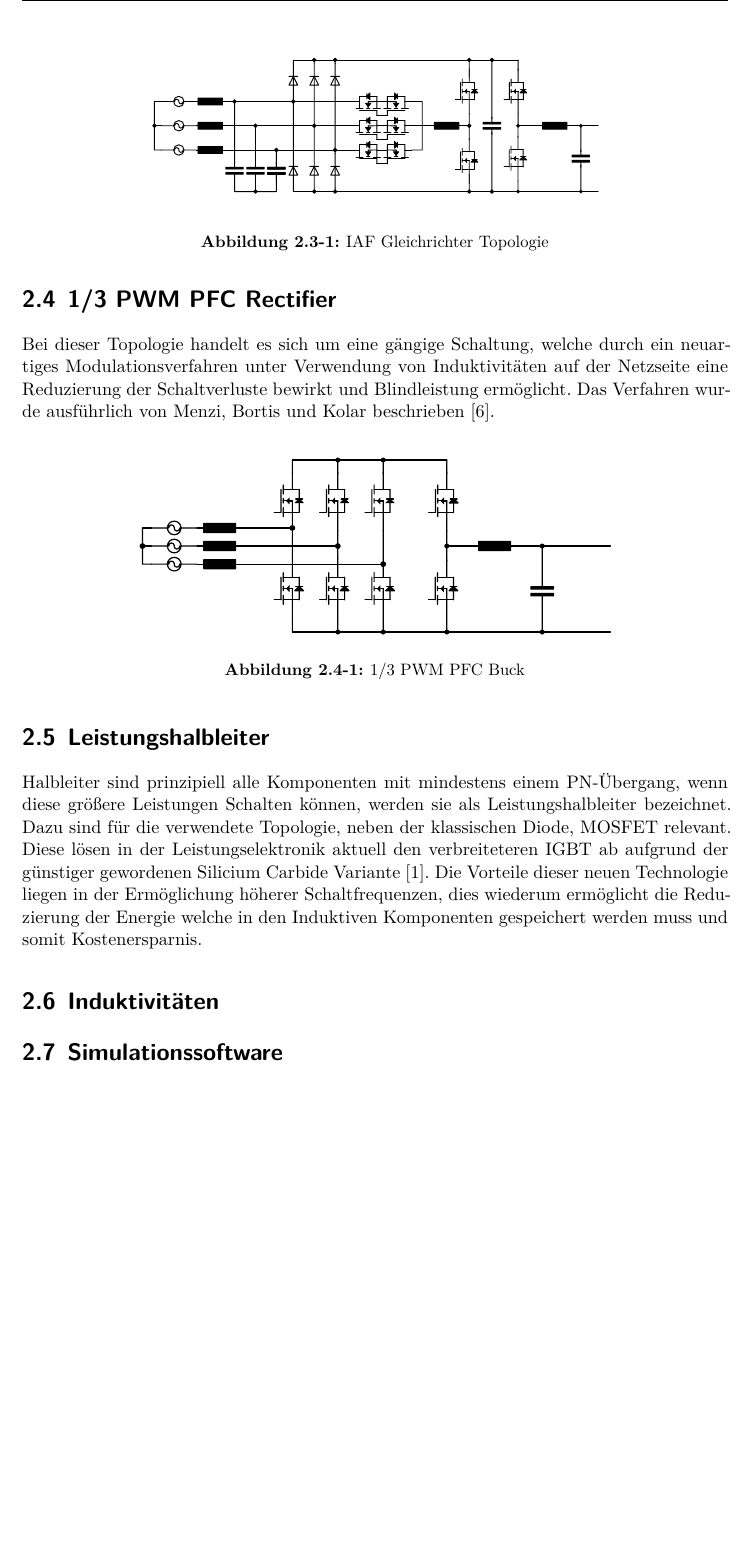
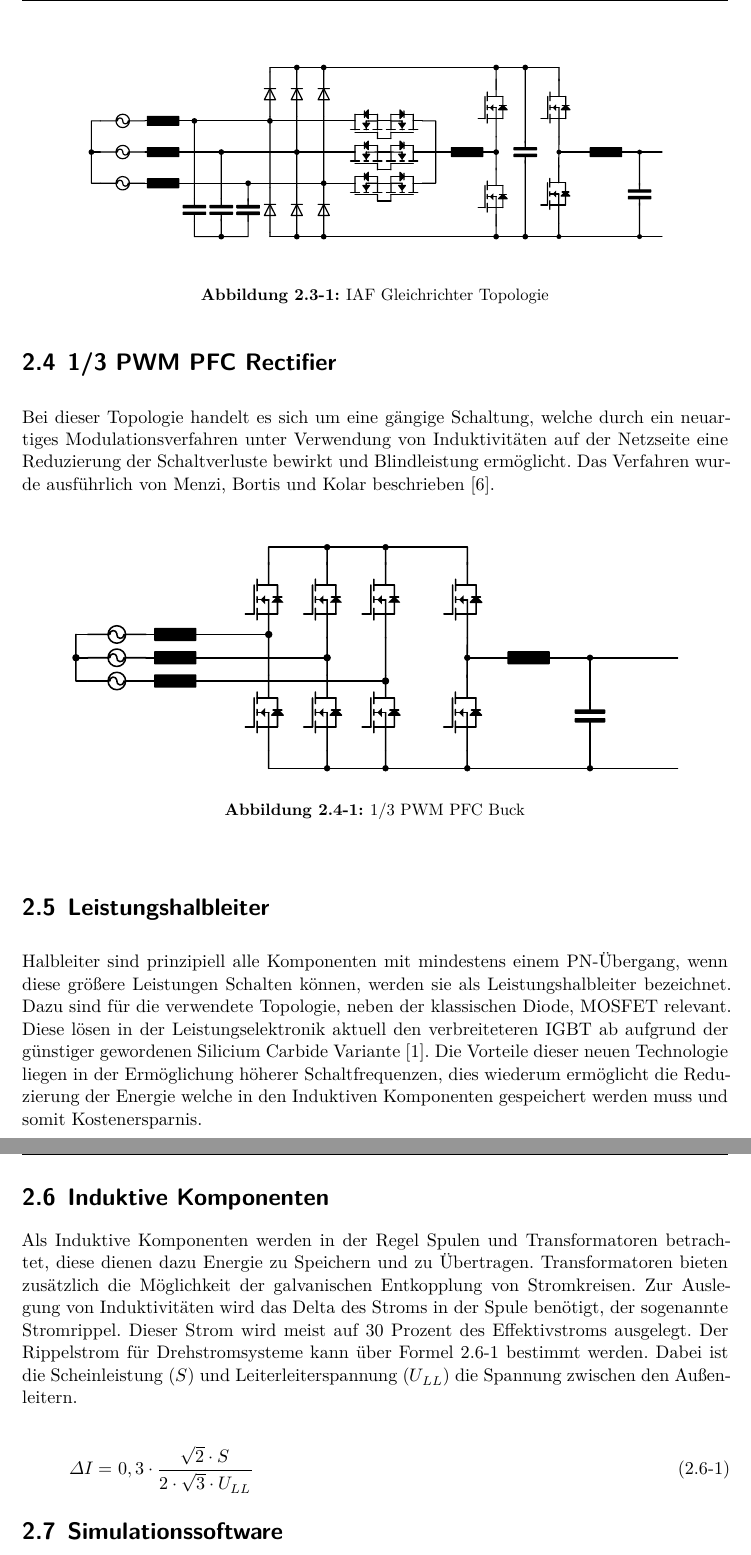
Before and after one commit to Joonaas97/Masterthesis, a LaTeX thesis (main.tex, which reads content/Kapitel_2.tex, glossary.tex): part of page 15 of 28 before the commit and two parts of pages 15 and 16 of 28 after it, the two joined at a grey line, cut so that both start at the same text, the shorter picture padded with empty space. Compiled offline with XeLaTeX; a missing font is replaced by an installed copy or a similar font.

Commit message:
2.6 Induktivitäten geschrieben, versuche jetzt gls zu fixen

```diff
--- a/content/Kapitel_2.tex
+++ b/content/Kapitel_2.tex
@@ -46,7 +46,7 @@ Der \gls{IAF} Gleichrichter wurde erstmals vorgestellt in \cite{IAFfirst} im Jah
 Das Netzwerk aus bidirektionalen Schaltern, auch als \gls{IVS} bezeichnet, ermöglicht das Schalten zwischen den einzelnen Phasen, in welche durch die Induktivität und Halbbrücke der gewünschte Sinusförmige Stromverlauf eingeprägt wird. Der Diodengleichrichter bezieht immer nur aus zwei Phasen Strom, daher prägt die Schaltung, ohne Phasenverschiebung, nur in die jeweils dritte Phase Strom ein. Die Dioden und der \gls{IVS} schalten mit Netzfrequenz, um während der kommutierungsphase von
 \begin{figure}
 	\centering
-	\includegraphics[width=0.7\linewidth]{content/Grafiken/IAF}
+	\includegraphics[width=0.9\linewidth]{content/Grafiken/IAF}
 	\caption[\gls{IAF} Gleichrichter Topologie]{\gls{IAF} Gleichrichter Topologie}
 	\label{fig:iaf}
 \end{figure}
@@ -59,7 +59,7 @@ Bei dieser Topologie handelt es sich um eine gängige Schaltung, welche durch ei
 
 \begin{figure}[H]
 	\centering
-	\includegraphics[width=0.7\linewidth]{content/Grafiken/B6_Buck}
+	\includegraphics[width=0.9\linewidth]{content/Grafiken/B6_Buck}
 	\caption[1/3 PWM PFC Buck]{1/3 PWM PFC Buck}
 	\label{fig:b6buck}
 \end{figure}
@@ -68,7 +68,13 @@ Bei dieser Topologie handelt es sich um eine gängige Schaltung, welche durch ei
 \section{Leistungshalbleiter}
 Halbleiter sind prinzipiell alle Komponenten mit mindestens einem PN-Übergang, wenn diese größere Leistungen Schalten können, werden sie als Leistungshalbleiter bezeichnet. Dazu sind für die verwendete Topologie, neben der klassischen Diode, MOSFET relevant. Diese lösen in der Leistungselektronik aktuell den verbreiteteren IGBT ab aufgrund der günstiger gewordenen Silicium Carbide Variante \cite{SiCTrend}. Die Vorteile dieser neuen Technologie liegen in der Ermöglichung höherer Schaltfrequenzen, dies wiederum ermöglicht die Reduzierung der Energie welche in den Induktiven Komponenten gespeichert werden muss und somit Kostenersparnis.
 
-\section{Induktivitäten}
+\section{Induktive Komponenten}
+Als Induktive Komponenten werden in der Regel Spulen und Transformatoren betrachtet, diese dienen dazu Energie zu Speichern und zu Übertragen. Transformatoren bieten zusätzlich die Möglichkeit der galvanischen Entkopplung von Stromkreisen.
+Zur Auslegung von Induktivitäten wird das Delta des Stroms in der Spule benötigt, der sogenannte Stromrippel. Dieser Strom wird meist auf 30 Prozent des Effektivstroms ausgelegt. Der Rippelstrom für Drehstromsysteme kann über Formel \ref{eq:DeltaI} bestimmt werden. Dabei ist die \gls{S} und \gls{Ull} die Spannung zwischen den Außenleitern.\\
+\begin{equation}
+	\label{eq:DeltaI}
+	 \Delta I = 0,3 \cdot \dfrac{\sqrt{2} \cdot S}{2 \cdot \sqrt{3} \cdot U_{LL}}
+\end{equation}
 
 \section{Simulationssoftware}
 Zur Bewertung und Betrachtung der Umsetzbarkeit, der Topologien ist es nötig diese in einer Umfassenden Simulation zu betrachten. Dies ermöglicht es die Funktionalität und den Einfluss der Parameter im direkten Zusammenspiel zu untersuchen. Insbesondere das Verhalten für Systemdienstleistungen, wie Phasenverschiebung und die dadurch beeinflusste Verteilung der Verlustleistungen sollen als Entscheidungsgrundlage dienen.
--- a/glossary.tex
+++ b/glossary.tex
@@ -72,8 +72,11 @@
 
 \newacronym{RGV}{$R_{GV}$}{Gatevorwiderstand}
 \newacronym{RGI}{$R_{GI}$}{Gateinnenwiderstand}
+
 \newacronym{Ls}{$L_{s}$}{Streuinduktivität}
 
 \newacronym{Tj}{$T_{J}$}{Sperrschichttemperatur}
 \newacronym{iD}{$i_{D}$}{Drain-Strom}
 \newacronym{pv}{$p_{v}$}{Verlustleistung}
+\newacronym{S}{$S$}{Scheinleistung}
+\newacronym{Ull}{$U_{LL}$}{Leiterleiterspannung}
```
Also changed, not shown: 8 other files.
